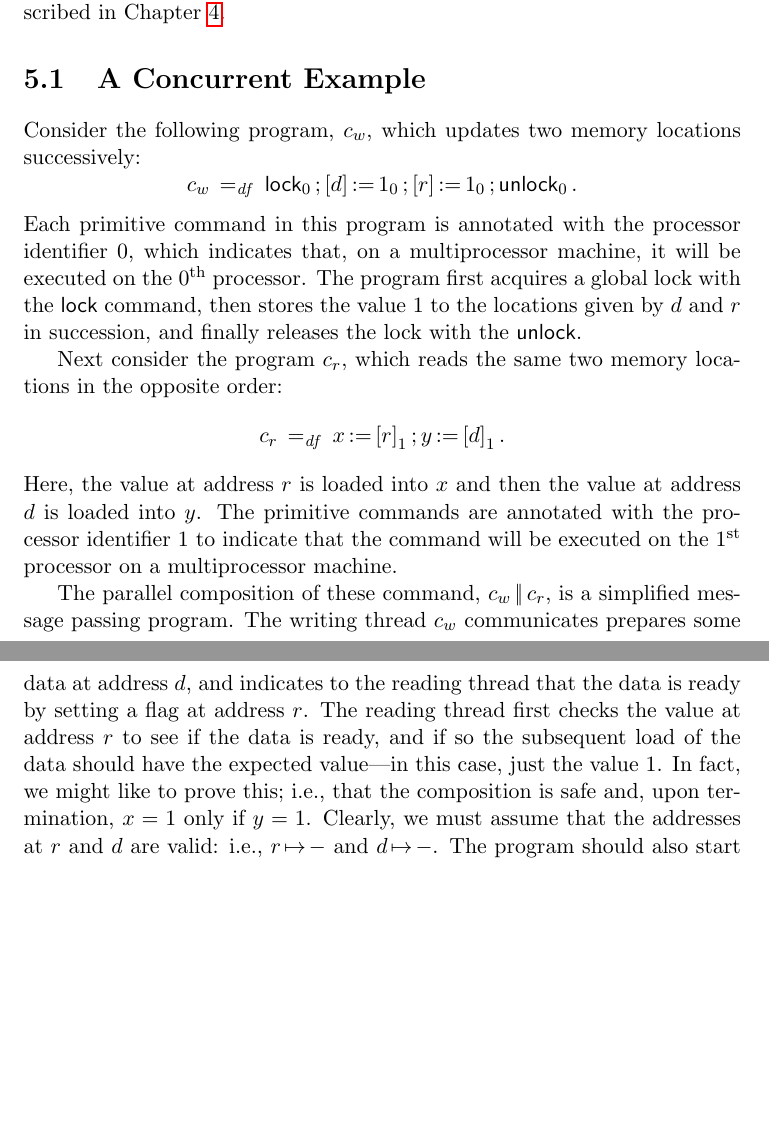
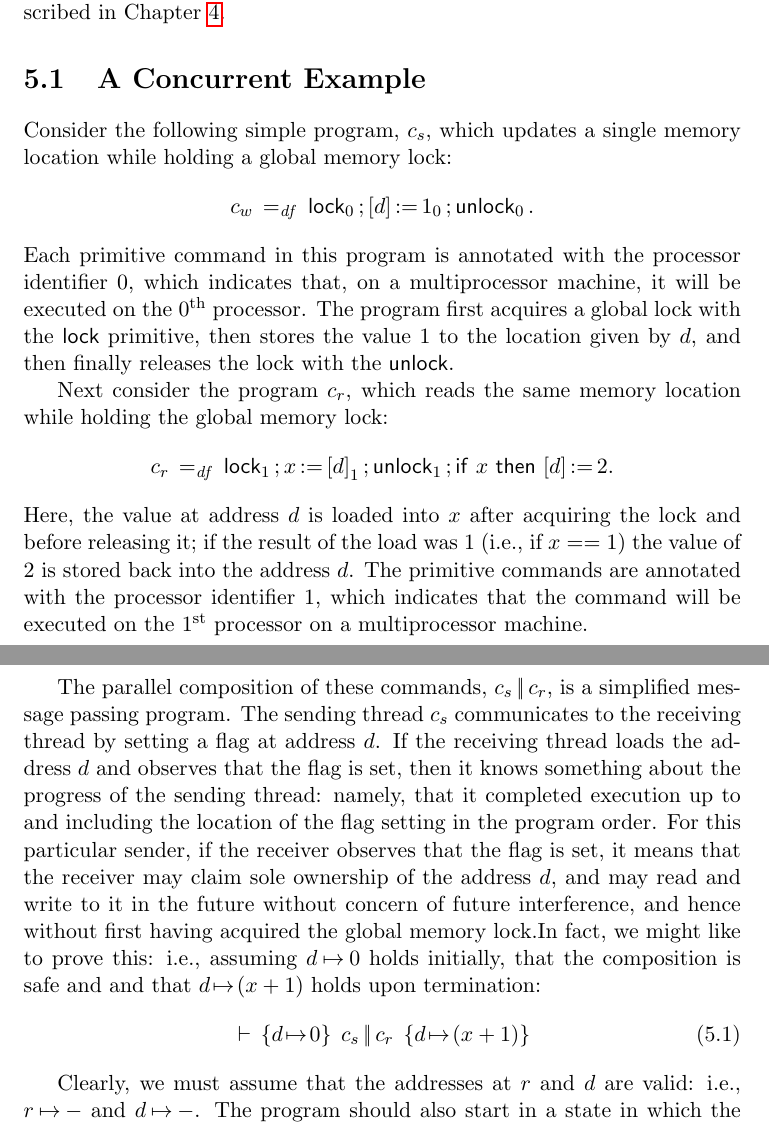
Before and after one commit to iwehrman/Weak-Memory-Local-Reasoning, a LaTeX thesis (dissertation.tex): two parts of pages 50 and 51 of 101 before the commit and two parts of pages 50 and 51 of 102 after it, joined at a grey line, cut so that both start at the same text, the shorter picture padded with empty space. Compiled offline with pdfLaTeX.

Commit message:
start unfucking the concurrent example

```diff
--- a/dissertation.tex
+++ b/dissertation.tex
@@ -1023,12 +1023,15 @@ This chapter describes a program logic for a parallel programming language model
 \section{A Concurrent Example}
 \label{sec:concurrent-example}
 
-Consider the following program, $c_w$, which updates two memory locations successively: \[ c_w \eqdef \clock_0 \opseq \cstore{d}{1}_0 \opseq \cstore{r}{1}_0 \opseq \cunlock_0. \] Each primitive command in this program is annotated with the processor identifier $0$, which indicates that, on a multiprocessor machine, it will be executed on the $0^{\mathrm{th}}$ processor. The program first acquires a global lock with the $\clock$
- command, then stores the value $1$ to the locations given by $d$ and $r$ in succession, and finally releases the lock with the $\cunlock$.
-
-Next consider the program $c_r$, which reads the same two memory locations in the opposite order: \[ c_r \eqdef \cload{x}{r}_1 \opseq \cload{y}{d}_1.\] Here, the value at address $r$ is loaded into $x$ and then the value at address $d$ is loaded into $y$. The primitive commands are annotated with the processor identifier 1 to indicate that the command will be executed on the $1^{\mathrm{st}}$ processor on a multiprocessor machine.
-
-The parallel composition of these command, $c_w \oppar c_r$, is a simplified message passing program. The writing thread $c_w$ communicates prepares some data at address $d$, and indicates to the reading thread that the data is ready by setting a flag at address $r$. The reading thread first checks the value at address $r$ to see if the data is ready, and if so the subsequent load of the data should have the expected value---in this case, just the value $1$. In fact, we might like to prove this; i.e., that the composition is safe and, upon termination, $x = 1$ only if $y = 1$. Clearly, we must assume that the addresses at $r$ and $d$ are valid: i.e., $r \fpointsto -$ and $d \fpointsto -$. The program should also start in a state in which the ready flag is unset: $r \fpointsto 0$. Furthermore, it $r$ and $d$ should refer to \emph{distinct} addresses, which can be described using the spatial separating conjunction: $r \fpointsto 1 \fsep d \fpointsto -$. And we wish to prove that, upon termination, $!x \disj y$. Hence, we have the following desired specification: \[ \triple{r \fpointsto 0 \fsep d \fpointsto -}{c_w \oppar c_r}{!x \disj y}.\] In the concurrent program logic, however, specifications distinguish between local state, which is only accessible to the command being specified, and global state, which may be modified by the command or by the environment according to the status of a single global lock. Local state is still described with pre and postconditions, but the shared state is described using a single invariant. We write $\spec{J}{P}{c}{Q}$ for the specification of a (possibly) concurrent command $c$ with shared state described by $J$, local precondition $P$ and local postcondition $Q$. With respect to the parallel composition $c_w \oppar c_r$, the specification above is completely local, and so the shared invariant is simply $\femp$. Thus, the revised specification is: \[ \spec{\femp}{r \fpointsto 0 \fsep d \fpointsto -}{c_w \oppar c_r}{!x \disj y}.\]
+Consider the following simple program, $c_s$, which updates a single memory location while holding a global memory lock: \[ c_w \eqdef \clock_0 \opseq \cstore{d}{1}_0 \opseq \cunlock_0. \] Each primitive command in this program is annotated with the processor identifier $0$, which indicates that, on a multiprocessor machine, it will be executed on the $0^{\mathrm{th}}$ processor. The program first acquires a global lock with the $\clock$
+ primitive, then stores the value $1$ to the location given by $d$, and then finally releases the lock with the $\cunlock$.
+
+Next consider the program $c_r$, which reads the same memory location while holding the global memory lock: \[ c_r \eqdef \clock_1 \opseq \cload{x}{d}_1 \opseq \cunlock_1 \opseq \cifthen{x}{\cstore{d}{2}}.\] Here, the value at address $d$ is loaded into $x$ after acquiring the lock and before releasing it; if the result of the load was 1 (i.e., if $x == 1$) the value of 2 is stored back into the address $d$. The primitive commands are annotated with the processor identifier 1, which indicates that the command will be executed on the $1^{\mathrm{st}}$ processor on a multiprocessor machine.
+
+The parallel composition of these commands, $c_s \oppar c_r$, is a simplified message passing program. The sending thread $c_s$ communicates to the receiving thread by setting a flag at address $d$. If the receiving thread loads the address $d$ and observes that the flag is set, then it knows something about the progress of the sending thread: namely, that it completed execution up to and including the location of the flag setting in the program order. For this particular sender, if the receiver observes that the flag is set, it means that the receiver may claim sole ownership of the address $d$, and may read and write to it in the future without concern of future interference, and hence without first having acquired the global memory lock.In fact, we might like to prove this: i.e., assuming $d \fpointsto 0$ holds initially, that the composition is safe and and that $d \fpointsto (x+1)$ holds upon termination: \begin{align}
+\label{eq:conc-ex-spec} \spec{}{d \fpointsto 0}{c_s \oppar c_r}{d \fpointsto (x+1)}\end{align}
+
+Clearly, we must assume that the addresses at $r$ and $d$ are valid: i.e., $r \fpointsto -$ and $d \fpointsto -$. The program should also start in a state in which the ready flag is unset: $r \fpointsto 0$. Furthermore, it $r$ and $d$ should refer to \emph{distinct} addresses, which can be described using the spatial separating conjunction: $r \fpointsto 1 \fsep d \fpointsto -$. And we wish to prove that, upon termination, $!x \disj y$. Hence, we have the following desired specification: \[ \triple{r \fpointsto 0 \fsep d \fpointsto -}{c_w \oppar c_r}{!x \disj y}.\] In the concurrent program logic, however, specifications distinguish between local state, which is only accessible to the command being specified, and global state, which may be modified by the command or by the environment according to the status of a single global lock. Local state is still described with pre and postconditions, but the shared state is described using a single invariant. We write $\spec{J}{P}{c}{Q}$ for the specification of a (possibly) concurrent command $c$ with shared state described by $J$, local precondition $P$ and local postcondition $Q$. With respect to the parallel composition $c_w \oppar c_r$, the specification above is completely local, and so the shared invariant is simply $\femp$. Thus, the revised specification is: \[ \spec{\femp}{r \fpointsto 0 \fsep d \fpointsto -}{c_w \oppar c_r}{!x \disj y}.\]
 
 From the point of view of the individual commands $c_w$ and $c_r$, however, the memory at addresses $r$ and $d$ must be considered shared, because neither command make sole use of that memory; both addresses are accessed by both commands. Hence, to prove a specification of command individually, we must express the relationship between $r$ and $d$ as an invariant, and show that both commands maintain that invariant. Informally, the invariant is that whenever $r \fpointsto 1$ then also $d \fpointsto 1$. Formally, we might express this (without implication) with the following invariant assertion $I$: \[  I \eqdef \exists r' \st \exists d' \st r \fpointsto r' \fsep d \fpointsto d' \fsep (!r' \disj d'). \] This means that $r$ and $d$ are always valid addresses and, referring to current values at those addresses as $r'$ and $d'$ respectively, it is always the case that if $r'$ is 1 then so is $d'$. It will be convenient though to relax this invariant---which describes only heap values and requires that all write buffers be empty---to also allow buffered writes, as long as the heap-part of the buffered state always satisfies $I$, however the writes are flushed. This is what the \emph{expansion} $\fexp{I}$ describes.
 
```
